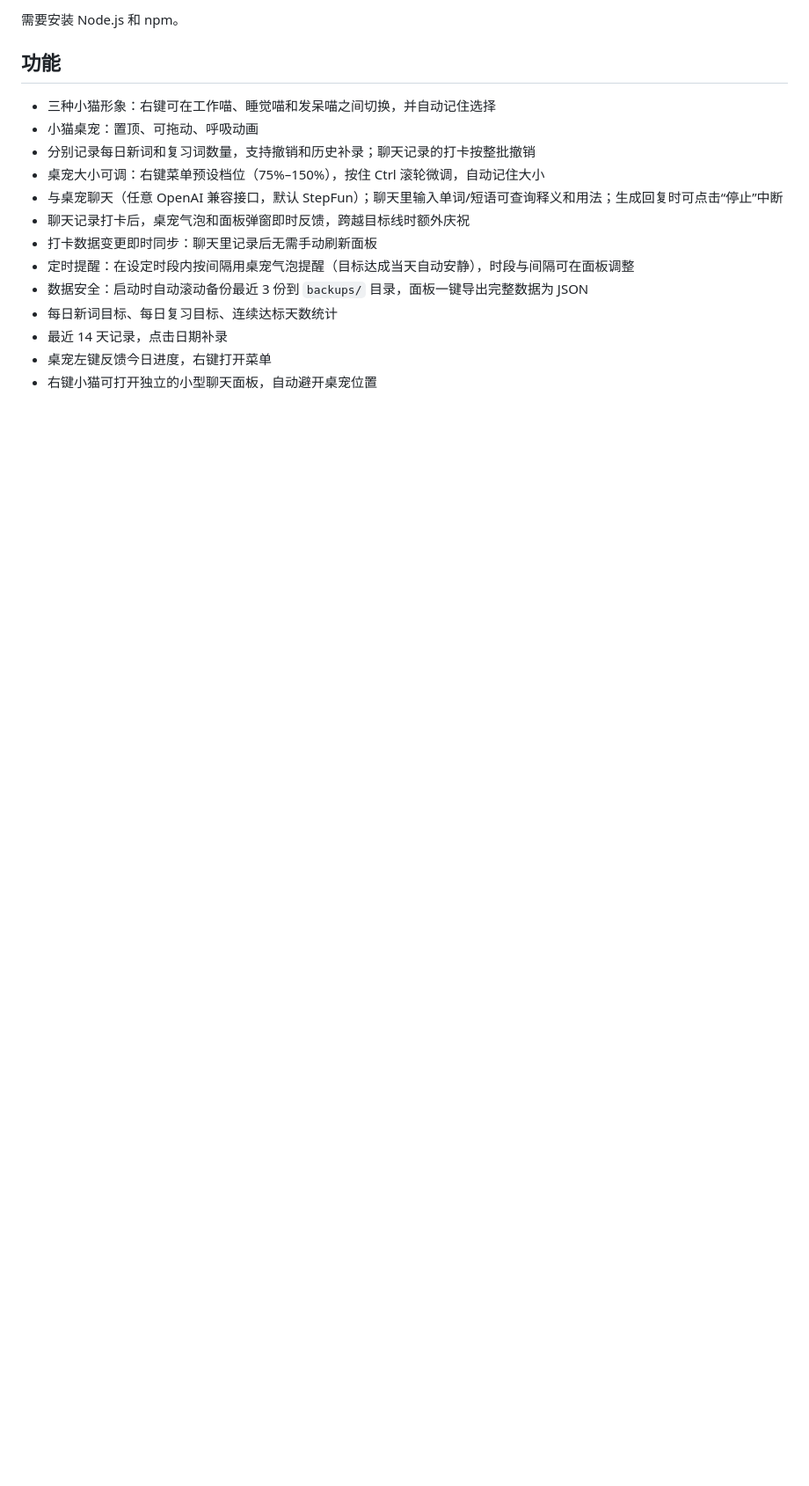
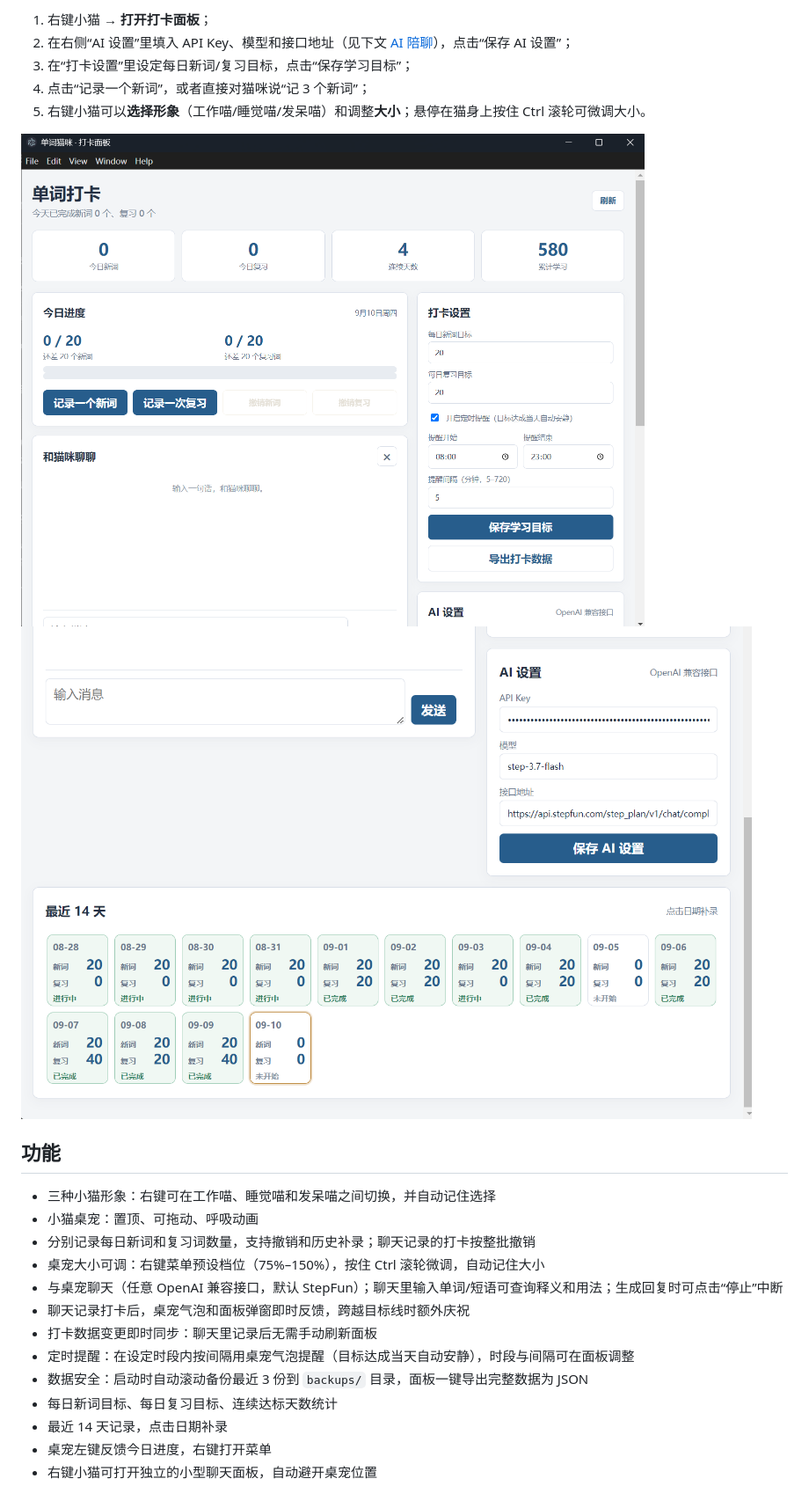
Before and after one commit to Arland123/word-cat-desktop-pet, a Markdown page: README.md, the part around the change printed below. Shown: that part at 88% size. GitHub-like rendering; pictures changed too: docs/screenshot-panel-ai.png (added), docs/screenshot-panel.png (added); blank space fills up the shorter version.

Commit message:
Add install guide, quick start, screenshots, and FAQ to README
Also bump the version to 1.1.0 for the first public release.

```diff
--- a/README.md
+++ b/README.md
@@ -19,5 +18,12 @@ npm start
 
-需要安装 Node.js 和 npm。
+1. 右键小猫 → **打开打卡面板**；
+2. 在右侧“AI 设置”里填入 API Key、模型和接口地址（见下文 [AI 陪聊](#ai-陪聊openai-兼容接口)），点击“保存 AI 设置”；
+3. 在“打卡设置”里设定每日新词/复习目标，点击“保存学习目标”；
+4. 点击“记录一个新词”，或者直接对猫咪说“记 3 个新词”；
+5. 右键小猫可以**选择形象**（工作喵/睡觉喵/发呆喵）和调整**大小**；悬停在猫身上按住 Ctrl 滚轮可微调大小。
+
+![打卡面板](docs/screenshot-panel.png)
+![AI 设置与最近 14 天记录](docs/screenshot-panel-ai.png)
 
 ## 功能
 
```
Also changed, not shown: other parts of README.md (+38 -12 lines), docs/screenshot-pet.png (added), 1 other file.
